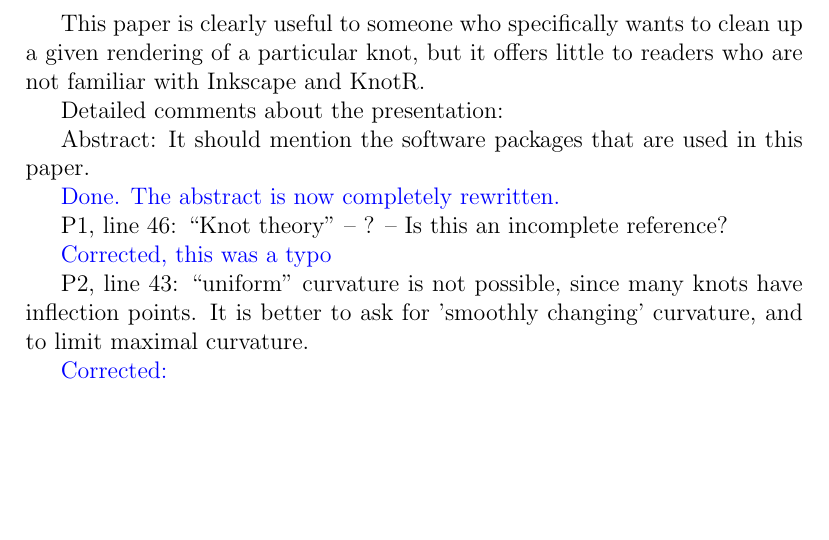
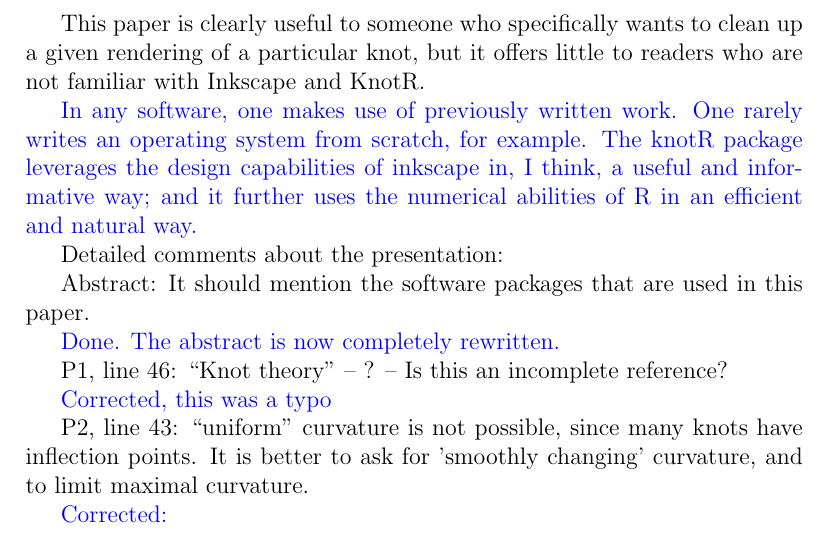
Before and after one commit to RobinHankin/knotR, a LaTeX document (inst/jma_rebuttal.tex): part of page 2 of 6 before the commit and part of page 2 of 7 after it, cut so that both start at the same text, the shorter picture padded with empty space. Compiled offline with pdfLaTeX.

Commit message:
fixes #17

```diff
--- a/inst/jma_rebuttal.tex
+++ b/inst/jma_rebuttal.tex
@@ -50,6 +50,12 @@ presented.
 This paper is clearly useful to someone who specifically wants to
 clean up a given rendering of a particular knot, but it offers little
 to readers who are not familiar with Inkscape and KnotR.
+
+\textcolor{blue}{In any software, one makes use of previously written
+  work.  One rarely writes an operating system from scratch, for
+  example.  The knotR package leverages the design capabilities of
+  inkscape in, I think, a useful and informative way; and it further
+  uses the numerical abilities of R in an efficient and natural way.}%issue17
 
 
 Detailed comments about the presentation:
```
